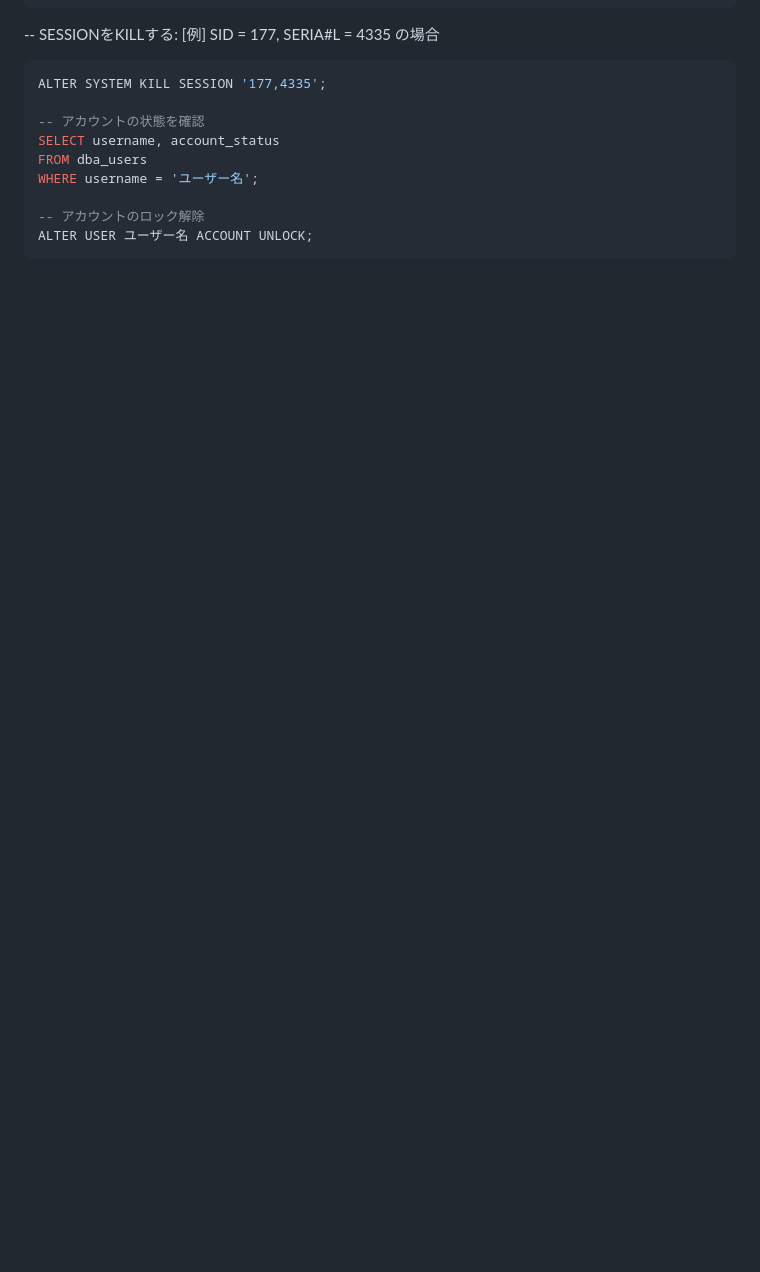
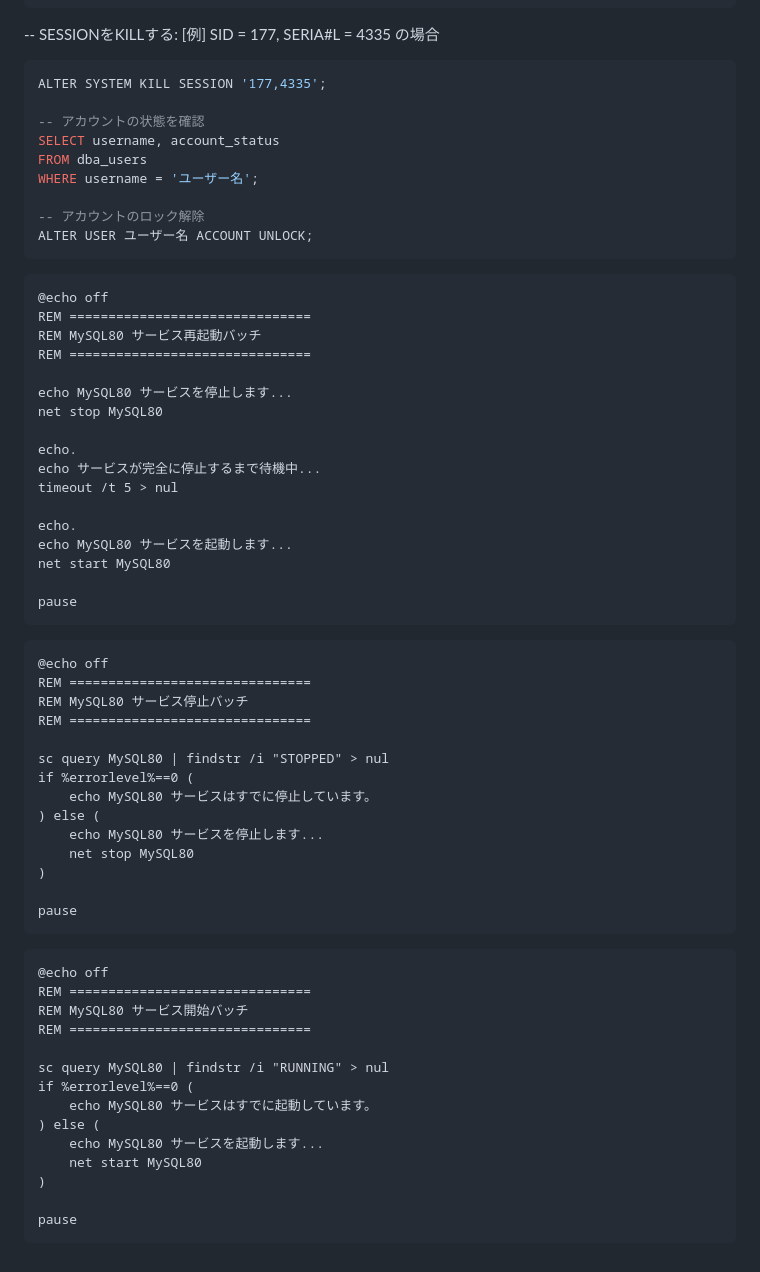
Before and after one commit to zero22Dev1/Memo, a Markdown page: README.md, the part around the change. Drawn GitHub-style; blank space fills up the shorter version.

Commit message:
README.md を更新

````diff
--- a/README.md
+++ b/README.md
@@ -315,3 +315,59 @@ WHERE username = 'ユーザー名';
 -- アカウントのロック解除
 ALTER USER ユーザー名 ACCOUNT UNLOCK;
 ```
+
+
+```bat
+@echo off
+REM ===============================
+REM MySQL80 サービス再起動バッチ
+REM ===============================
+
+echo MySQL80 サービスを停止します...
+net stop MySQL80
+
+echo.
+echo サービスが完全に停止するまで待機中...
+timeout /t 5 > nul
+
+echo.
+echo MySQL80 サービスを起動します...
+net start MySQL80
+
+pause
+```
+
+```bat
+@echo off
+REM ===============================
+REM MySQL80 サービス停止バッチ
+REM ===============================
+
+sc query MySQL80 | findstr /i "STOPPED" > nul
+if %errorlevel%==0 (
+    echo MySQL80 サービスはすでに停止しています。
+) else (
+    echo MySQL80 サービスを停止します...
+    net stop MySQL80
+)
+
+pause
+```
+
+
+```bat
+@echo off
+REM ===============================
+REM MySQL80 サービス開始バッチ
+REM ===============================
+
+sc query MySQL80 | findstr /i "RUNNING" > nul
+if %errorlevel%==0 (
+    echo MySQL80 サービスはすでに起動しています。
+) else (
+    echo MySQL80 サービスを起動します...
+    net start MySQL80
+)
+
+pause
+```
````
